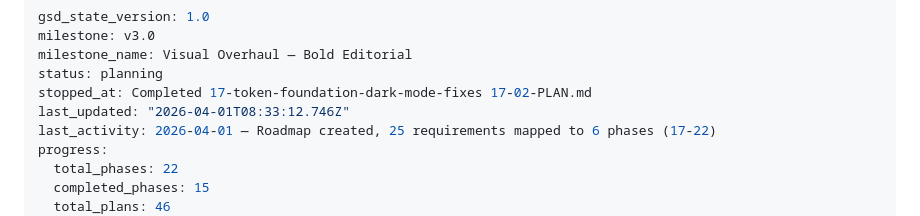
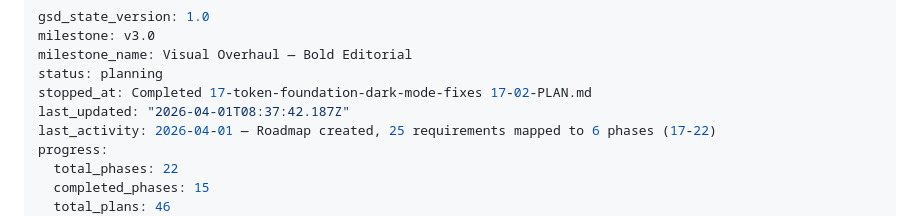
Before and after one commit to Bighabz/ReviewGuide-SourceCode, a Markdown page: .planning/STATE.md, the part around the change. Rendered like a GitHub page.

```diff
--- a/.planning/STATE.md
+++ b/.planning/STATE.md
@@ -4,7 +4,7 @@ milestone: v3.0
 milestone_name: Visual Overhaul — Bold Editorial
 status: planning
 stopped_at: Completed 17-token-foundation-dark-mode-fixes 17-02-PLAN.md
-last_updated: "2026-04-01T08:33:12.746Z"
+last_updated: "2026-04-01T08:37:42.187Z"
 last_activity: 2026-04-01 — Roadmap created, 25 requirements mapped to 6 phases (17-22)
 progress:
   total_phases: 22
```
Also changed, not shown: .planning/ROADMAP.md (+1 -1 lines), 1 other file.
